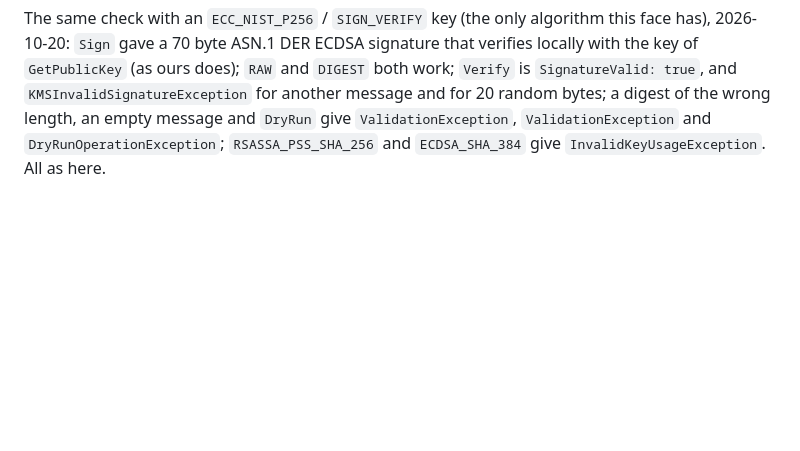
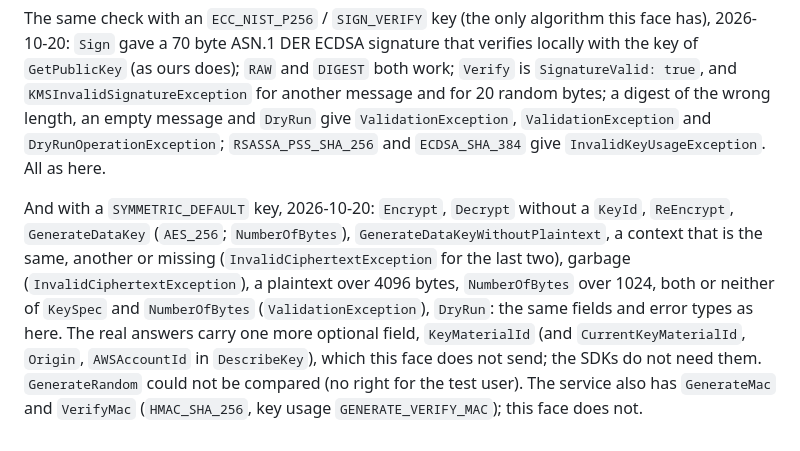
Before and after one commit to zystem/hsmgate, a Markdown page: docs/specs/kms-json.md, the part around the change. Rendered like a GitHub page; blank space fills up the shorter version.

Commit message:
specs: Encrypt, Decrypt and data keys checked against the real service with a symmetric key
Co-Authored-By: Claude Sonnet 5.5 <noreply@anthropic.com>

```diff
--- a/docs/specs/kms-json.md
+++ b/docs/specs/kms-json.md
@@ -88,3 +88,5 @@ On a SmartCard-HSM (firmware 4.1, OpenSC module), 2026-10-20: a new P-256 key pa
 Checked against the real cloud service with two RSA_4096 keys (one ENCRYPT_DECRYPT, one SIGN_VERIFY), 2026-10-20: the fields of the answers of `Encrypt`, `Decrypt`, `Sign`, `Verify` and `GetPublicKey` and the error types for a damaged ciphertext (`InvalidCiphertextException`), a signature of another message (`KMSInvalidSignatureException`), an empty plaintext (`ValidationException`) and an algorithm that does not fit the key (`InvalidKeyUsageException`, which this face now also gives) are the same as here. The service requires the `KeyId` in `Decrypt` for an asymmetric key; here it is optional for the symmetric usage. This face has no RSA: the keys of that check were only a reference for the shapes.
 
 The same check with an `ECC_NIST_P256` / `SIGN_VERIFY` key (the only algorithm this face has), 2026-10-20: `Sign` gave a 70 byte ASN.1 DER ECDSA signature that verifies locally with the key of `GetPublicKey` (as ours does); `RAW` and `DIGEST` both work; `Verify` is `SignatureValid: true`, and `KMSInvalidSignatureException` for another message and for 20 random bytes; a digest of the wrong length, an empty message and `DryRun` give `ValidationException`, `ValidationException` and `DryRunOperationException`; `RSASSA_PSS_SHA_256` and `ECDSA_SHA_384` give `InvalidKeyUsageException`. All as here.
+
+And with a `SYMMETRIC_DEFAULT` key, 2026-10-20: `Encrypt`, `Decrypt` without a `KeyId`, `ReEncrypt`, `GenerateDataKey` (`AES_256`; `NumberOfBytes`), `GenerateDataKeyWithoutPlaintext`, a context that is the same, another or missing (`InvalidCiphertextException` for the last two), garbage (`InvalidCiphertextException`), a plaintext over 4096 bytes, `NumberOfBytes` over 1024, both or neither of `KeySpec` and `NumberOfBytes` (`ValidationException`), `DryRun`: the same fields and error types as here. The real answers carry one more optional field, `KeyMaterialId` (and `CurrentKeyMaterialId`, `Origin`, `AWSAccountId` in `DescribeKey`), which this face does not send; the SDKs do not need them. `GenerateRandom` could not be compared (no right for the test user). The service also has `GenerateMac` and `VerifyMac` (`HMAC_SHA_256`, key usage `GENERATE_VERIFY_MAC`); this face does not.
```
